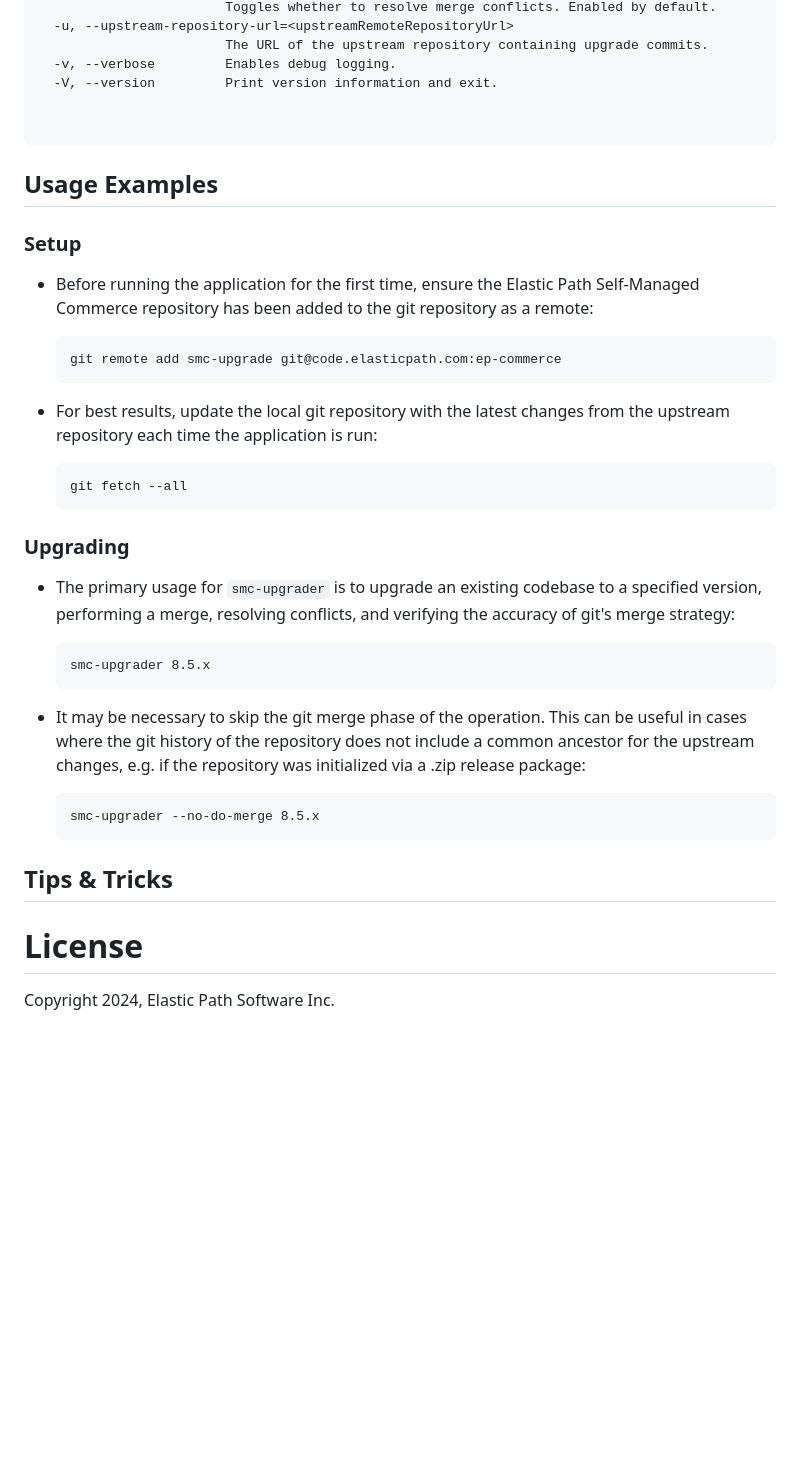
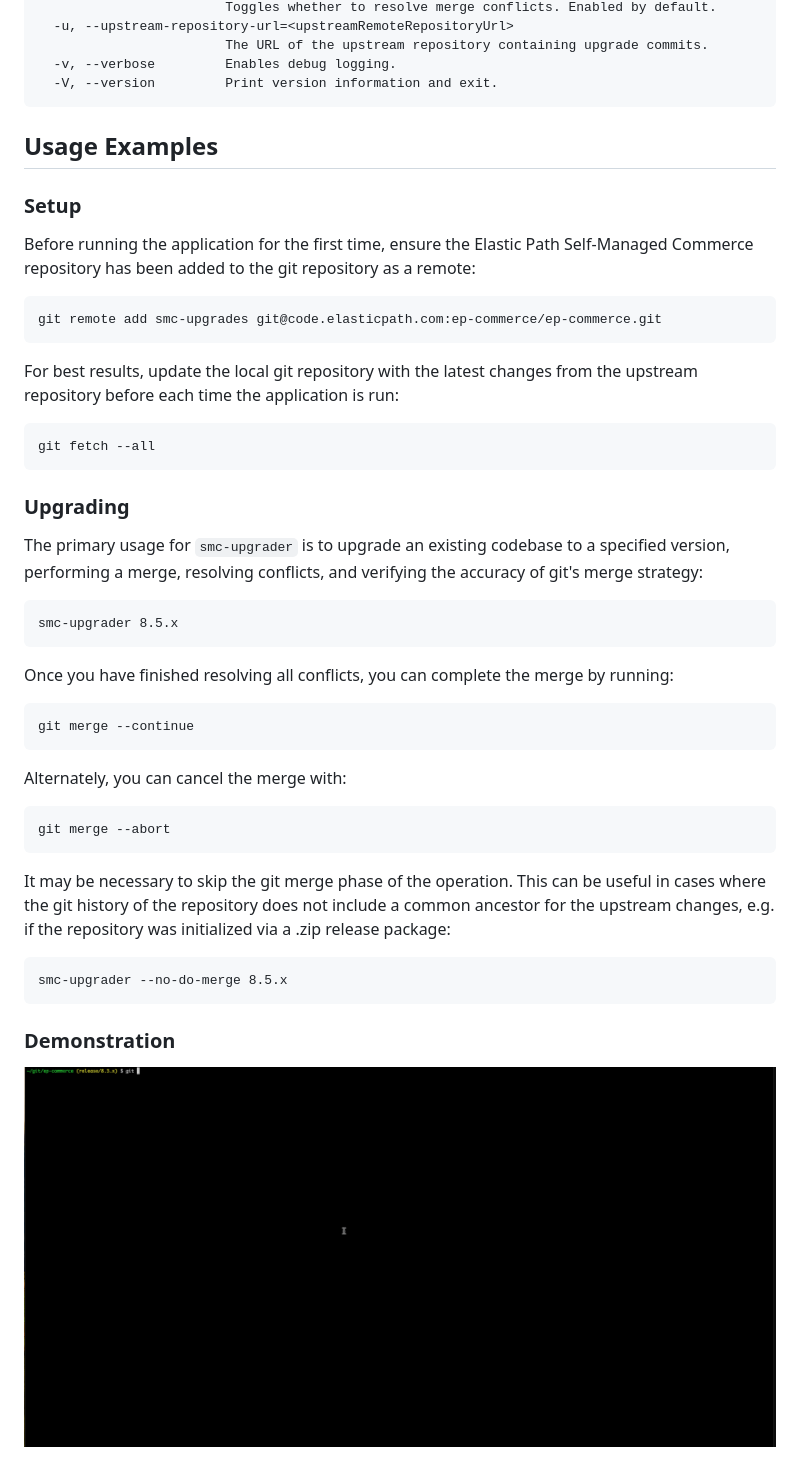
Before and after one commit to elasticpath/smc-upgrader, a Markdown page: README.md, the part around one of its changes. Rendered like a GitHub page; pictures changed too: smc-upgrader.gif (added); blank space fills up the shorter version.

Commit message:
Update readme (#2)
* Documentation improvements
* Fixed remote URL and added animated gif demo
* Minor improvements

````diff
--- a/README.md
+++ b/README.md
@@ -60,43 +120,50 @@ Utility to apply Elastic Path Self-Managed Commerce updates to a codebase.
                         The URL of the upstream repository containing upgrade commits.
   -v, --verbose         Enables debug logging.
   -V, --version         Print version information and exit.
-
-
 ```
 
 ## Usage Examples
 
 ### Setup
 
-- Before running the application for the first time, ensure the Elastic Path Self-Managed Commerce repository has been added to the git repository
-  as a remote:
-  ```
-  git remote add smc-upgrade git@code.elasticpath.com:ep-commerce
-  ```
+Before running the application for the first time, ensure the Elastic Path Self-Managed Commerce repository has been added to the git repository as a remote:
 
-- For best results, update the local git repository with the latest changes from the upstream repository each time the application is run:
-  ```
-  git fetch --all
-  ```
+```
+git remote add smc-upgrades git@code.elasticpath.com:ep-commerce/ep-commerce.git
+```
+
+For best results, update the local git repository with the latest changes from the upstream repository before each time the application is run:
+
+```
+git fetch --all
+```
 
 ### Upgrading
 
-- The primary usage for `smc-upgrader` is to upgrade an existing codebase to a specified version, performing a merge, resolving conflicts, and
-  verifying the accuracy of git's merge strategy:
+The primary usage for `smc-upgrader` is to upgrade an existing codebase to a specified version, performing a merge, resolving conflicts, and verifying the accuracy of git's merge strategy:
 
-  ```
-  smc-upgrader 8.5.x
-  ```
+```
+smc-upgrader 8.5.x
+```
 
-- It may be necessary to skip the git merge phase of the operation. This can be useful in cases where the git history of the repository does not
-  include a common ancestor for the upstream changes, e.g. if the repository was initialized via a .zip release package:
+Once you have finished resolving all conflicts, you can complete the merge by running:
 
-  ```
-  smc-upgrader --no-do-merge 8.5.x
-  ```
+```
+git merge --continue
+```
 
-## Tips & Tricks
+Alternately, you can cancel the merge with:
 
-# License
+```
+git merge --abort
+```
 
-Copyright 2024, Elastic Path Software Inc.
+It may be necessary to skip the git merge phase of the operation. This can be useful in cases where the git history of the repository does not include a common ancestor for the upstream changes, e.g. if the repository was initialized via a .zip release package:
+
+```
+smc-upgrader --no-do-merge 8.5.x
+```
+
+### Demonstration
+
+![SMC Upgrader usage demonstration](smc-upgrader.gif)
````
Also changed, not shown: other parts of README.md (+68 -8 lines), RELEASE.md (deleted, +0 -2 lines), 2 other files.
